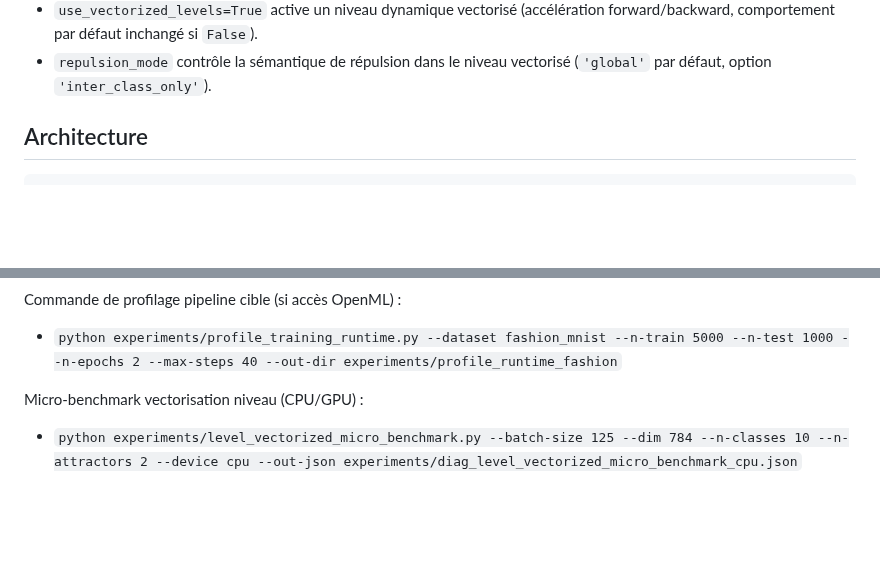
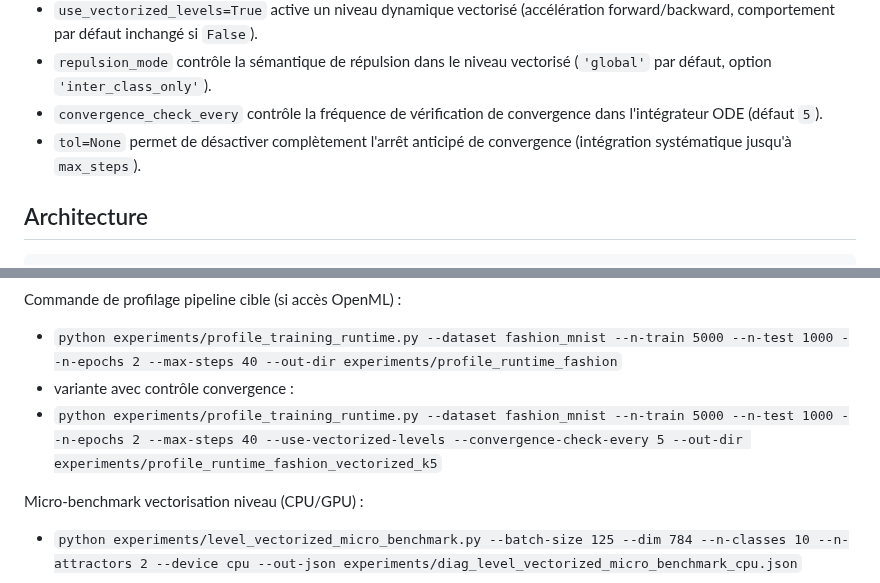
Before and after one commit to ikobootloader/HIERARCHICAL-ATTRACTOR-MACHINE-LEARNING, a Markdown page: README.md, 2 parts joined by grey strips. Rendered like a GitHub page; blank space fills up the shorter version.

```diff
--- a/README.md
+++ b/README.md
@@ -56,6 +56,10 @@ Notes de configuration :
   (accélération forward/backward, comportement par défaut inchangé si `False`).
 - `repulsion_mode` contrôle la sémantique de répulsion dans le niveau vectorisé
   (`'global'` par défaut, option `'inter_class_only'`).
+- `convergence_check_every` contrôle la fréquence de vérification de convergence
+  dans l'intégrateur ODE (défaut `5`).
+- `tol=None` permet de désactiver complètement l'arrêt anticipé de convergence
+  (intégration systématique jusqu'à `max_steps`).
 
 ## Architecture
 
@@ -141,6 +145,8 @@ Commande de profilage recommandée (locale, sans réseau) :
 
 Commande de profilage pipeline cible (si accès OpenML) :
 - `python experiments/profile_training_runtime.py --dataset fashion_mnist --n-train 5000 --n-test 1000 --n-epochs 2 --max-steps 40 --out-dir experiments/profile_runtime_fashion`
+- variante avec contrôle convergence :
+- `python experiments/profile_training_runtime.py --dataset fashion_mnist --n-train 5000 --n-test 1000 --n-epochs 2 --max-steps 40 --use-vectorized-levels --convergence-check-every 5 --out-dir experiments/profile_runtime_fashion_vectorized_k5`
 
 Micro-benchmark vectorisation niveau (CPU/GPU) :
 - `python experiments/level_vectorized_micro_benchmark.py --batch-size 125 --dim 784 --n-classes 10 --n-attractors 2 --device cpu --out-json experiments/diag_level_vectorized_micro_benchmark_cpu.json`
```
Also changed, not shown: CHANGELOG.md (+9 -0 lines).
